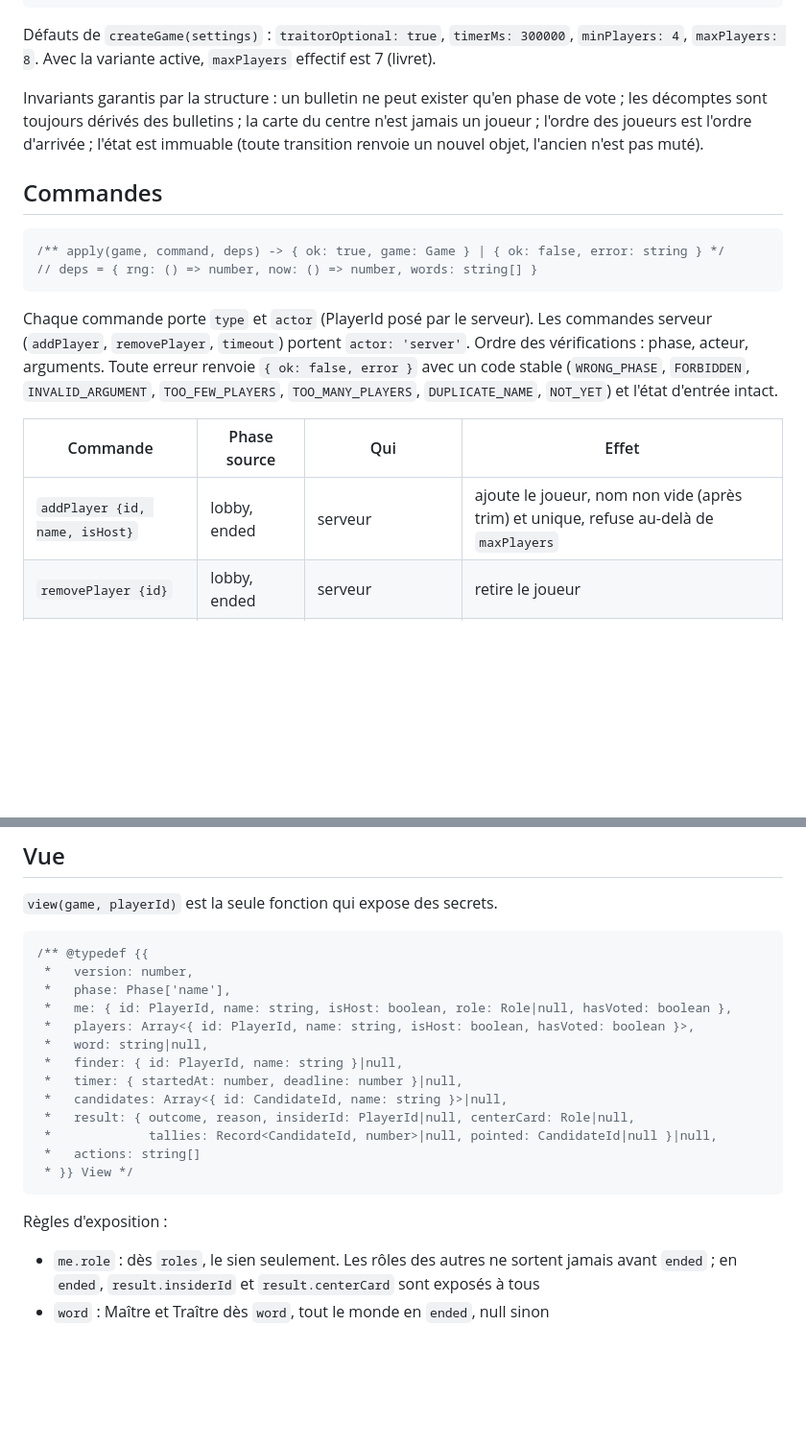
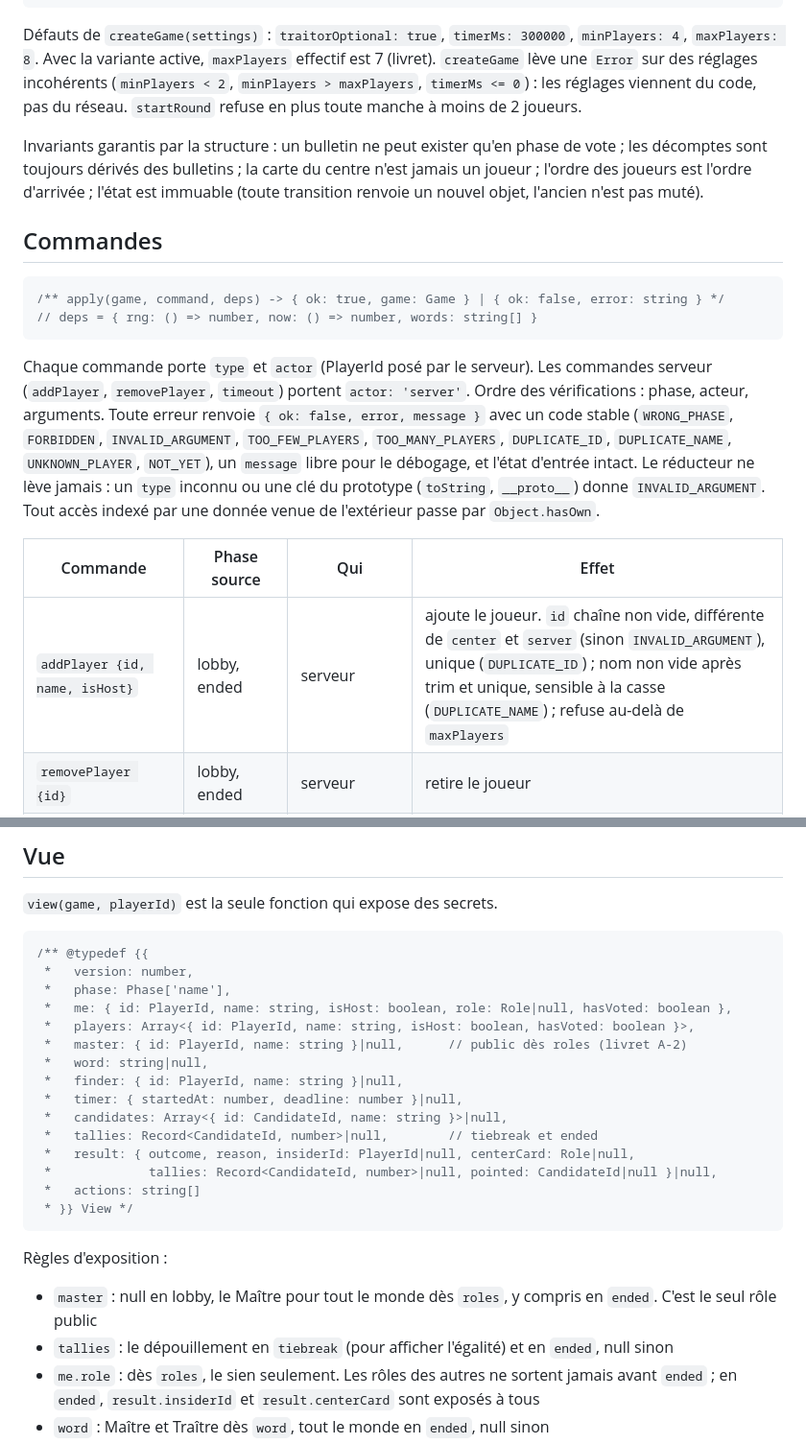
Before and after one commit to edetaillac/insider-game, a Markdown page: docs/specs/2026-09-17-moteur-de-jeu-design.md, 2 parts joined by grey strips. Shown at 96% size. Drawn GitHub-style; blank space fills up the shorter version.

Commit message:
docs: align engine spec with final review (error codes, message, master and tallies in view, settings validation)
Co-Authored-By: Claude Fable 5.1 <noreply@anthropic.com>

````diff
--- a/docs/specs/2026-09-17-moteur-de-jeu-design.md
+++ b/docs/specs/2026-09-17-moteur-de-jeu-design.md
@@ -52,7 +52,7 @@ Les rôles internes sont `master`, `insider`, `common`. Les libellés français
  * } Phase */
 ```
 
-Défauts de `createGame(settings)` : `traitorOptional: true`, `timerMs: 300000`, `minPlayers: 4`, `maxPlayers: 8`. Avec la variante active, `maxPlayers` effectif est 7 (livret).
+Défauts de `createGame(settings)` : `traitorOptional: true`, `timerMs: 300000`, `minPlayers: 4`, `maxPlayers: 8`. Avec la variante active, `maxPlayers` effectif est 7 (livret). `createGame` lève une `Error` sur des réglages incohérents (`minPlayers < 2`, `minPlayers > maxPlayers`, `timerMs <= 0`) : les réglages viennent du code, pas du réseau. `startRound` refuse en plus toute manche à moins de 2 joueurs.
 
 Invariants garantis par la structure : un bulletin ne peut exister qu'en phase de vote ; les décomptes sont toujours dérivés des bulletins ; la carte du centre n'est jamais un joueur ; l'ordre des joueurs est l'ordre d'arrivée ; l'état est immuable (toute transition renvoie un nouvel objet, l'ancien n'est pas muté).
 
@@ -63,11 +63,11 @@ Invariants garantis par la structure : un bulletin ne peut exister qu'en phase d
 // deps = { rng: () => number, now: () => number, words: string[] }
 ```
 
-Chaque commande porte `type` et `actor` (PlayerId posé par le serveur). Les commandes serveur (`addPlayer`, `removePlayer`, `timeout`) portent `actor: 'server'`. Ordre des vérifications : phase, acteur, arguments. Toute erreur renvoie `{ ok: false, error }` avec un code stable (`WRONG_PHASE`, `FORBIDDEN`, `INVALID_ARGUMENT`, `TOO_FEW_PLAYERS`, `TOO_MANY_PLAYERS`, `DUPLICATE_NAME`, `NOT_YET`) et l'état d'entrée intact.
+Chaque commande porte `type` et `actor` (PlayerId posé par le serveur). Les commandes serveur (`addPlayer`, `removePlayer`, `timeout`) portent `actor: 'server'`. Ordre des vérifications : phase, acteur, arguments. Toute erreur renvoie `{ ok: false, error, message }` avec un code stable (`WRONG_PHASE`, `FORBIDDEN`, `INVALID_ARGUMENT`, `TOO_FEW_PLAYERS`, `TOO_MANY_PLAYERS`, `DUPLICATE_ID`, `DUPLICATE_NAME`, `UNKNOWN_PLAYER`, `NOT_YET`), un `message` libre pour le débogage, et l'état d'entrée intact. Le réducteur ne lève jamais : un `type` inconnu ou une clé du prototype (`toString`, `__proto__`) donne `INVALID_ARGUMENT`. Tout accès indexé par une donnée venue de l'extérieur passe par `Object.hasOwn`.
 
 | Commande | Phase source | Qui | Effet |
 |---|---|---|---|
-| `addPlayer {id, name, isHost}` | lobby, ended | serveur | ajoute le joueur, nom non vide (après trim) et unique, refuse au-delà de `maxPlayers` |
+| `addPlayer {id, name, isHost}` | lobby, ended | serveur | ajoute le joueur. `id` chaîne non vide, différente de `center` et `server` (sinon `INVALID_ARGUMENT`), unique (`DUPLICATE_ID`) ; nom non vide après trim et unique, sensible à la casse (`DUPLICATE_NAME`) ; refuse au-delà de `maxPlayers` |
 | `removePlayer {id}` | lobby, ended | serveur | retire le joueur |
 | `startRound` | lobby, ended | hôte | tire les rôles et la carte du centre, `word` à null, `roles`. Refuse sous `minPlayers` |
 | `setWord {word}` | roles | Maître | mot saisi non vide, `word` |
@@ -108,10 +108,12 @@ Résolution d'un candidat pointé `c` :
  *   phase: Phase['name'],
  *   me: { id: PlayerId, name: string, isHost: boolean, role: Role|null, hasVoted: boolean },
  *   players: Array<{ id: PlayerId, name: string, isHost: boolean, hasVoted: boolean }>,
+ *   master: { id: PlayerId, name: string }|null,      // public dès roles (livret A-2)
  *   word: string|null,
  *   finder: { id: PlayerId, name: string }|null,
  *   timer: { startedAt: number, deadline: number }|null,
  *   candidates: Array<{ id: CandidateId, name: string }>|null,
+ *   tallies: Record<CandidateId, number>|null,        // tiebreak et ended
  *   result: { outcome, reason, insiderId: PlayerId|null, centerCard: Role|null,
  *             tallies: Record<CandidateId, number>|null, pointed: CandidateId|null }|null,
  *   actions: string[]
@@ -119,6 +121,8 @@ Résolution d'un candidat pointé `c` :
 ```
 
 Règles d'exposition :
+- `master` : null en lobby, le Maître pour tout le monde dès `roles`, y compris en `ended`. C'est le seul rôle public
+- `tallies` : le dépouillement en `tiebreak` (pour afficher l'égalité) et en `ended`, null sinon
 - `me.role` : dès `roles`, le sien seulement. Les rôles des autres ne sortent jamais avant `ended` ; en `ended`, `result.insiderId` et `result.centerCard` sont exposés à tous
 - `word` : Maître et Traître dès `word`, tout le monde en `ended`, null sinon
 - `timer` : en `playing` et `discussion`
````
